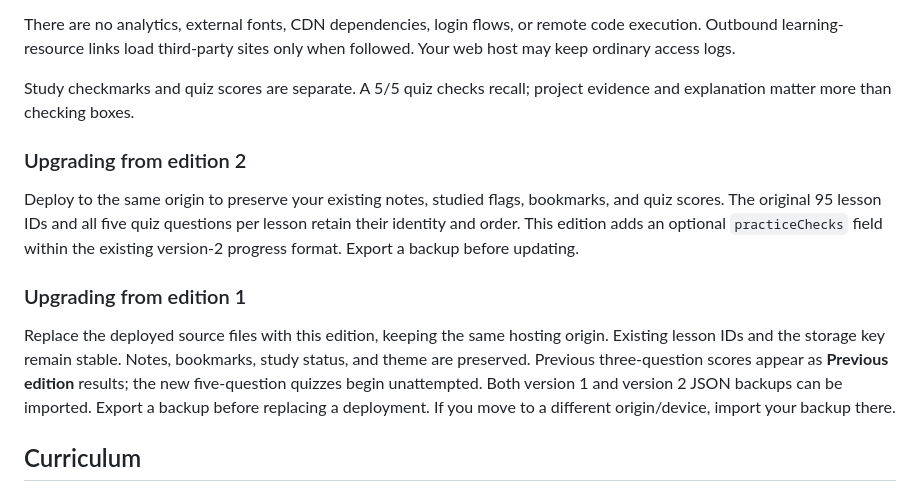
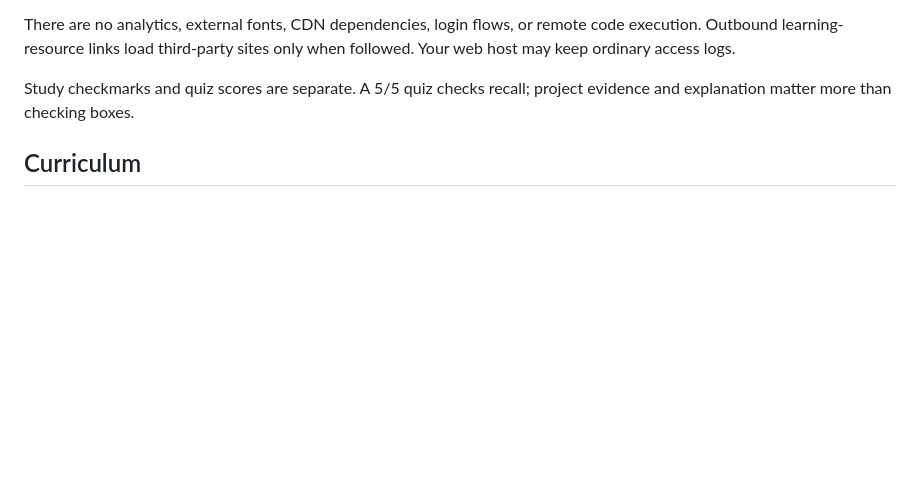
Before and after one commit to Mu-C00L/interview-studio, a Markdown page: README.md, the part around one of its changes. Drawn GitHub-style; blank space fills up the shorter version.

```diff
--- a/README.md
+++ b/README.md
@@ -71,13 +41,6 @@ There are no analytics, external fonts, CDN dependencies, login flows, or remote
 
 Study checkmarks and quiz scores are separate. A 5/5 quiz checks recall; project evidence and explanation matter more than checking boxes.
 
-### Upgrading from edition 2
-
-Deploy to the same origin to preserve your existing notes, studied flags, bookmarks, and quiz scores. The original 95 lesson IDs and all five quiz questions per lesson retain their identity and order. This edition adds an optional `practiceChecks` field within the existing version-2 progress format. Export a backup before updating.
-
-### Upgrading from edition 1
-
-Replace the deployed source files with this edition, keeping the same hosting origin. Existing lesson IDs and the storage key remain stable. Notes, bookmarks, study status, and theme are preserved. Previous three-question scores appear as **Previous edition** results; the new five-question quizzes begin unattempted. Both version 1 and version 2 JSON backups can be imported. Export a backup before replacing a deployment. If you move to a different origin/device, import your backup there.
 
 ## Curriculum
 
```
Also changed, not shown: other parts of README.md (+0 -30 lines).
